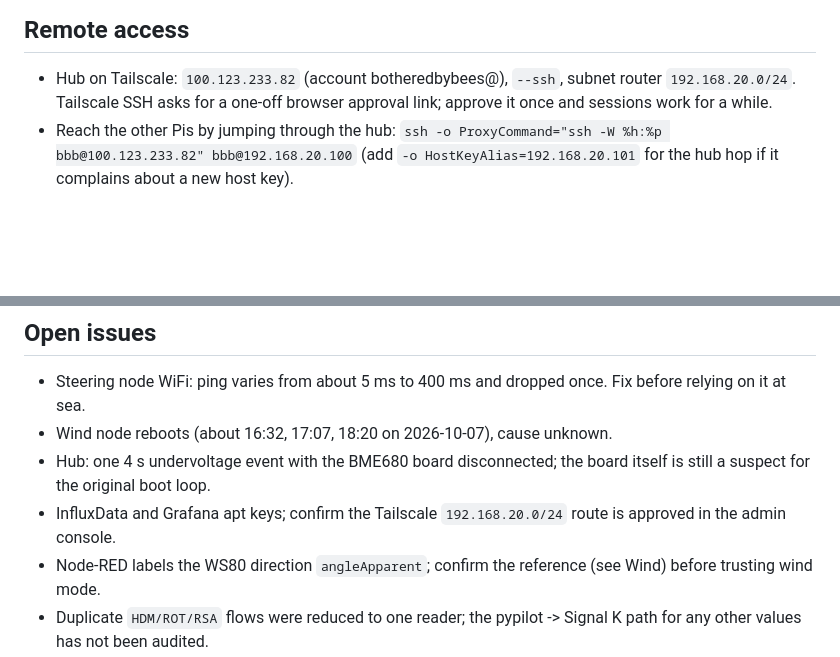
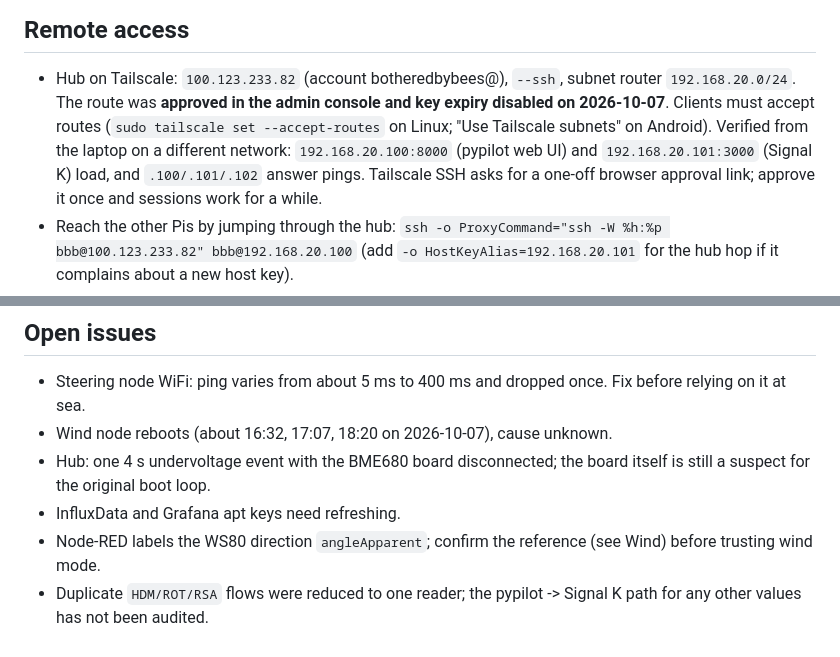
Before and after one commit to botheredbybees/pypilot4arion, a Markdown page: docs/data_flows.md, 2 parts joined by grey strips. GitHub-like rendering; blank space fills up the shorter version.

Commit message:
Record approved Tailscale subnet route and remote-access test
Route 192.168.20.0/24 approved and key expiry disabled on the hub;
verified pypilot UI, Signal K and pings from a different network.

Co-Authored-By: Claude Sonnet 5.5 <noreply@anthropic.com>
Claude-Session: https://claude.ai/code/session_01NmnmawySMYv8xnHBKoPfdZ

```diff
--- a/docs/data_flows.md
+++ b/docs/data_flows.md
@@ -130,6 +130,9 @@ Always use `/dev/serial/by-id/...`, never `ttyUSB0/1`: the numbers change with p
 ## Remote access
 
 - Hub on Tailscale: `100.123.233.82` (account botheredbybees@), `--ssh`, subnet router `192.168.20.0/24`.
+  The route was **approved in the admin console and key expiry disabled on 2026-10-07**. Clients must accept routes
+  (`sudo tailscale set --accept-routes` on Linux; "Use Tailscale subnets" on Android). Verified from the laptop on a different network:
+  `192.168.20.100:8000` (pypilot web UI) and `192.168.20.101:3000` (Signal K) load, and `.100/.101/.102` answer pings.
   Tailscale SSH asks for a one-off browser approval link; approve it once and sessions work for a while.
 - Reach the other Pis by jumping through the hub:
   `ssh -o ProxyCommand="ssh -W %h:%p bbb@100.123.233.82" bbb@192.168.20.100`
@@ -189,6 +192,6 @@ Read `/var/log/arion/zero-mqtt-events.log` on the hub. `exceeded timeout` then `
 - Steering node WiFi: ping varies from about 5 ms to 400 ms and dropped once. Fix before relying on it at sea.
 - Wind node reboots (about 16:32, 17:07, 18:20 on 2026-10-07), cause unknown.
 - Hub: one 4 s undervoltage event with the BME680 board disconnected; the board itself is still a suspect for the original boot loop.
-- InfluxData and Grafana apt keys; confirm the Tailscale `192.168.20.0/24` route is approved in the admin console.
+- InfluxData and Grafana apt keys need refreshing.
 - Node-RED labels the WS80 direction `angleApparent`; confirm the reference (see Wind) before trusting wind mode.
 - Duplicate `HDM/ROT/RSA` flows were reduced to one reader; the pypilot -> Signal K path for any other values has not been audited.
```
